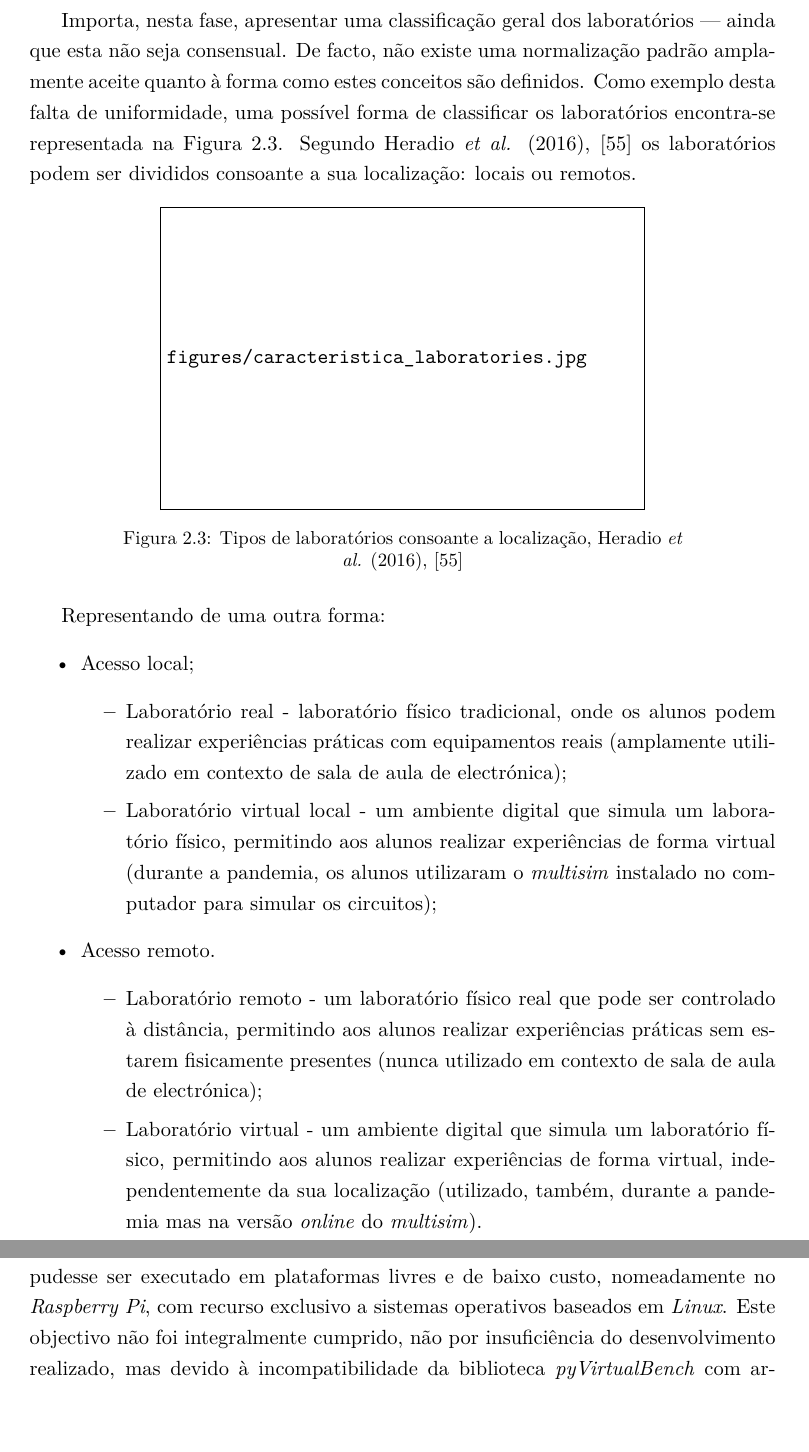
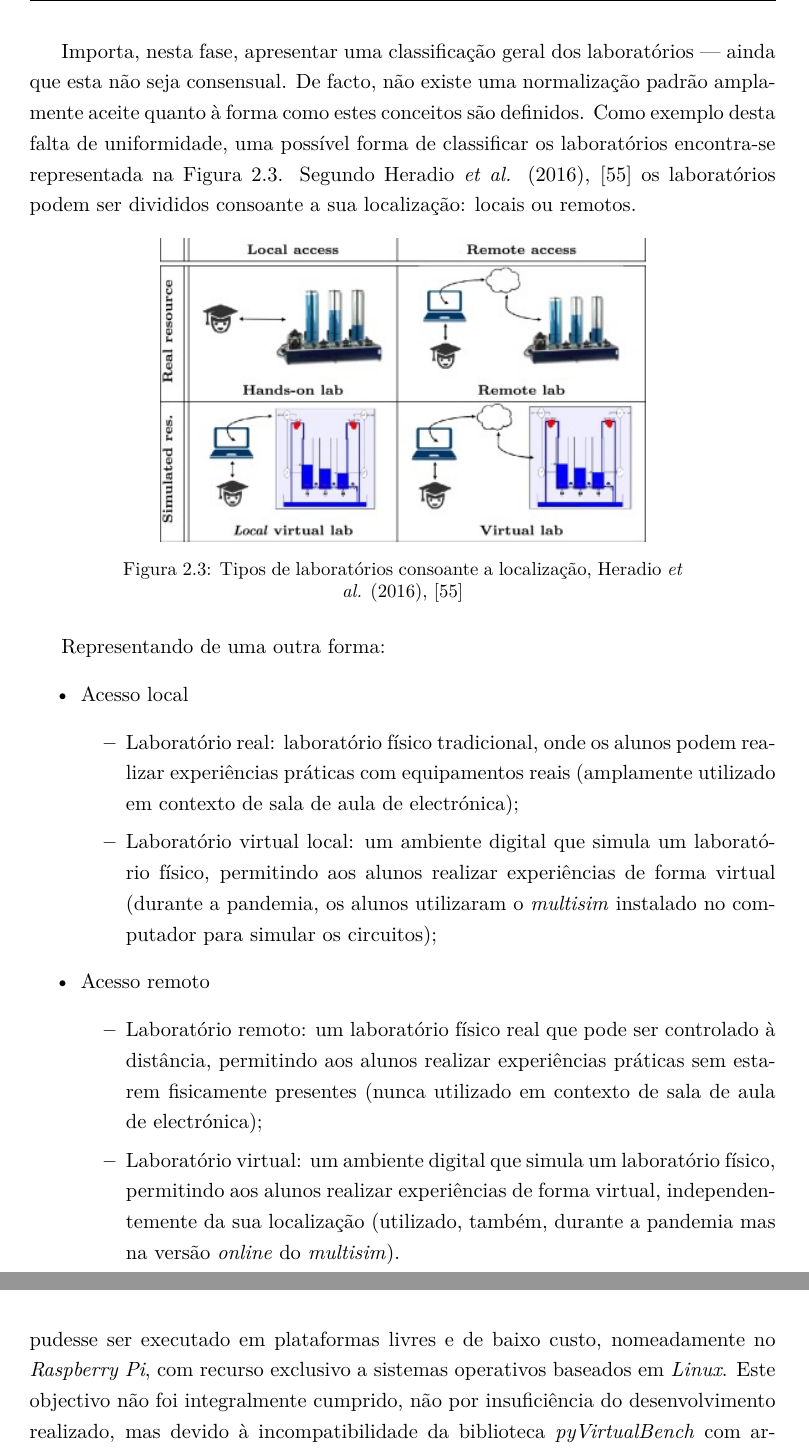
Before and after one commit to eddygrinder/LaRE_LaTeX, a LaTeX thesis (main.tex, which reads chapters/chapter2.tex): two parts of pages 52 and 154 of 175 before the commit and two parts of pages 52 and 156 of 177 after it, joined at a grey line, cut so that both start at the same text. Compiled offline with pdfLaTeX.

Commit message:
minor update

```diff
--- a/chapters/chapter2.tex
+++ b/chapters/chapter2.tex
@@ -263,15 +263,15 @@ Importa, nesta fase, apresentar uma classificação geral dos laboratórios —
 
 Representando de uma outra forma:
 \begin{itemize}
-    \item Acesso local;
+    \item Acesso local
           \begin{itemize}
-              \item Laboratório real - laboratório físico tradicional, onde os alunos podem realizar experiências práticas com equipamentos reais (amplamente utilizado em contexto de sala de aula de electrónica);
-              \item Laboratório virtual local - um ambiente digital que simula um laboratório físico, permitindo aos alunos realizar experiências de forma virtual (durante a pandemia, os alunos utilizaram o \textit{multisim} instalado no computador para simular os circuitos);
+              \item Laboratório real: laboratório físico tradicional, onde os alunos podem realizar experiências práticas com equipamentos reais (amplamente utilizado em contexto de sala de aula de electrónica);
+              \item Laboratório virtual local: um ambiente digital que simula um laboratório físico, permitindo aos alunos realizar experiências de forma virtual (durante a pandemia, os alunos utilizaram o \textit{multisim} instalado no computador para simular os circuitos);
           \end{itemize}
-    \item Acesso remoto.
+    \item Acesso remoto
           \begin{itemize}
-              \item Laboratório remoto - um laboratório físico real que pode ser controlado à distância, permitindo aos alunos realizar experiências práticas sem estarem fisicamente presentes (nunca utilizado em contexto de sala de aula de electrónica);
-              \item Laboratório virtual - um ambiente digital que simula um laboratório físico, permitindo aos alunos realizar experiências de forma virtual, independentemente da sua localização (utilizado, também, durante a pandemia mas na versão \textit{online} do \textit{multisim}).
+              \item Laboratório remoto: um laboratório físico real que pode ser controlado à distância, permitindo aos alunos realizar experiências práticas sem estarem fisicamente presentes (nunca utilizado em contexto de sala de aula de electrónica);
+              \item Laboratório virtual: um ambiente digital que simula um laboratório físico, permitindo aos alunos realizar experiências de forma virtual, independentemente da sua localização (utilizado, também, durante a pandemia mas na versão \textit{online} do \textit{multisim}).
           \end{itemize}
 \end{itemize}
 
--- a/main.tex
+++ b/main.tex
@@ -19,7 +19,7 @@
 \documentclass[
 MEECAS,			% Use this option to select your DEE degree, options: MEECAS, MEECSA, MEECPI, MEECTE
 portuguese,		% Select document language, options: portuguese or english
-draft,			% Uncomment for draft mode (no pictures, no links, overfull hboxes)
+%draft,			% Uncomment for draft mode (no pictures, no links, overfull hboxes)
 ]{DEEclass}
 
 % Use the 'preamble.tex' file (root folder) do add packages and macros. Keep your main.tex file clean.
```
Also changed, not shown: main.gls, chapters/chapter2.tex (2 more changed lines), 28 other files.
